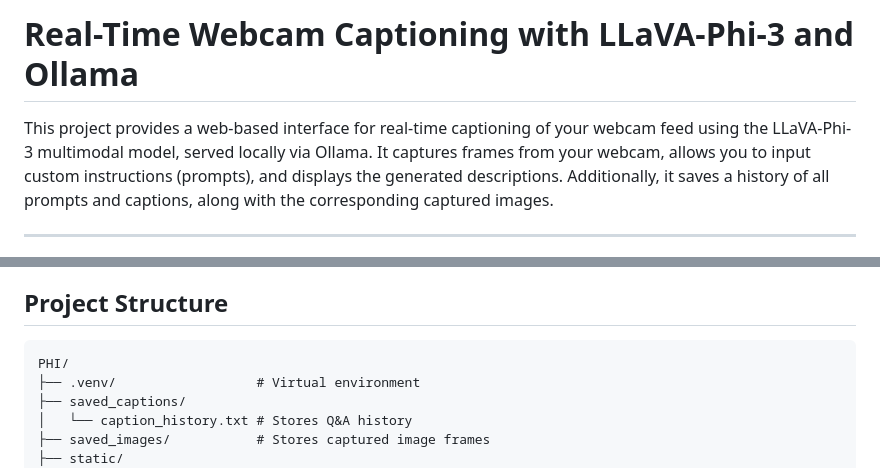
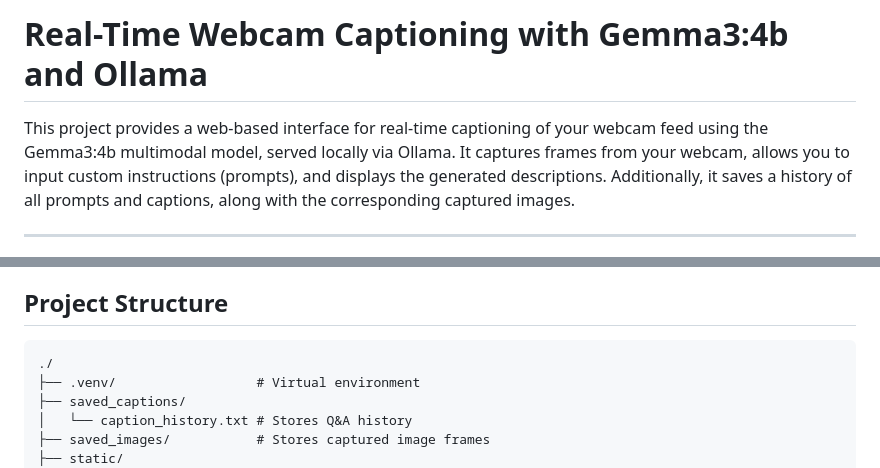
Before and after one commit to adewandaru/Real-Time-Webcam-Captioning-with-Gemma3-4b-and-Ollama, a Markdown page: README.md, 2 parts joined by grey strips. Rendered like a GitHub page.

````diff
--- a/README.md
+++ b/README.md
@@ -1,6 +1,6 @@
-# Real-Time Webcam Captioning with LLaVA-Phi-3 and Ollama
+# Real-Time Webcam Captioning with Gemma3:4b and Ollama
 
-This project provides a web-based interface for real-time captioning of your webcam feed using the LLaVA-Phi-3 multimodal model, served locally via Ollama. It captures frames from your webcam, allows you to input custom instructions (prompts), and displays the generated descriptions. Additionally, it saves a history of all prompts and captions, along with the corresponding captured images.
+This project provides a web-based interface for real-time captioning of your webcam feed using the Gemma3:4b multimodal model, served locally via Ollama. It captures frames from your webcam, allows you to input custom instructions (prompts), and displays the generated descriptions. Additionally, it saves a history of all prompts and captions, along with the corresponding captured images.
 
 ---
 
@@ -19,7 +19,7 @@ This project provides a web-based interface for real-time captioning of your web
 ## Project Structure
 
 ```text
-PHI/
+./
 ├── .venv/                  # Virtual environment
 ├── saved_captions/
 │   └── caption_history.txt # Stores Q&A history
````
